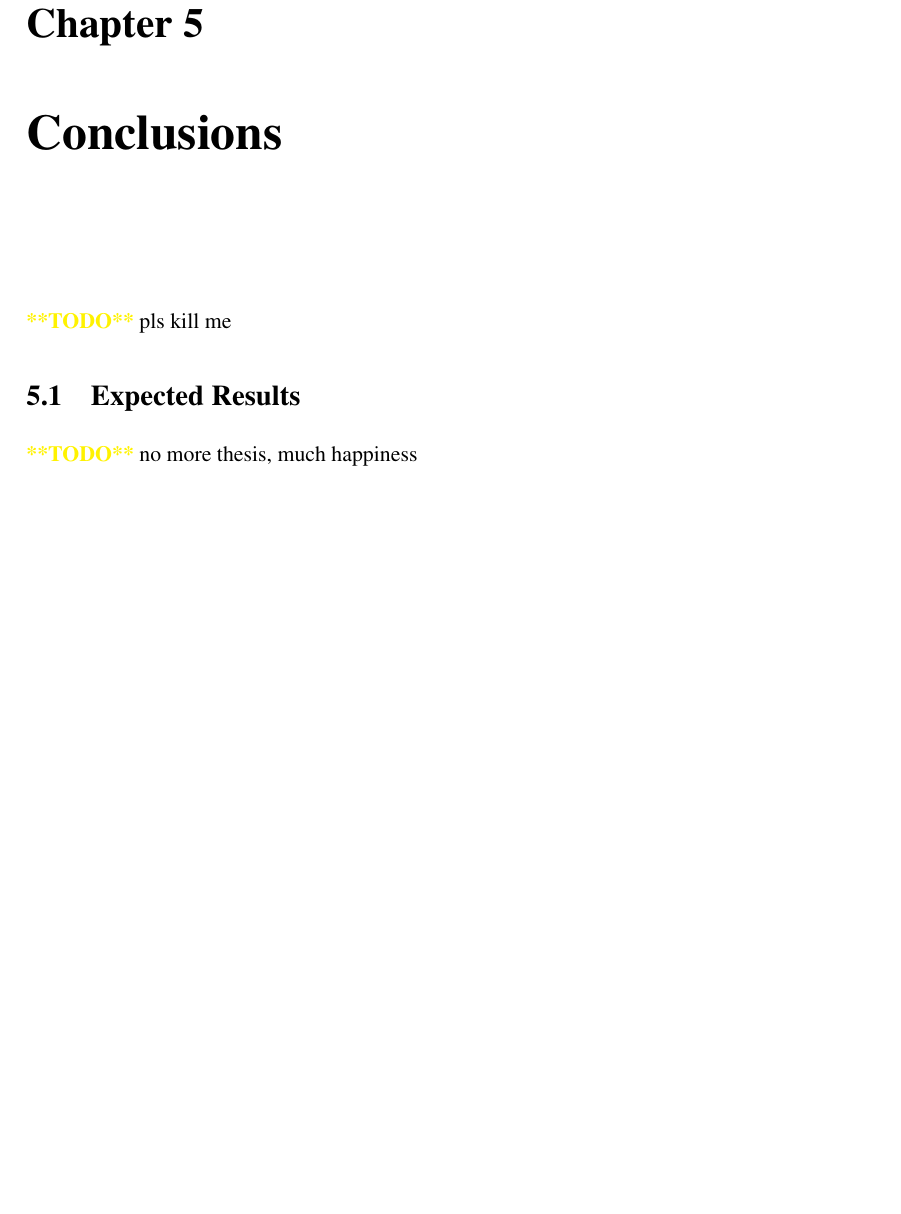
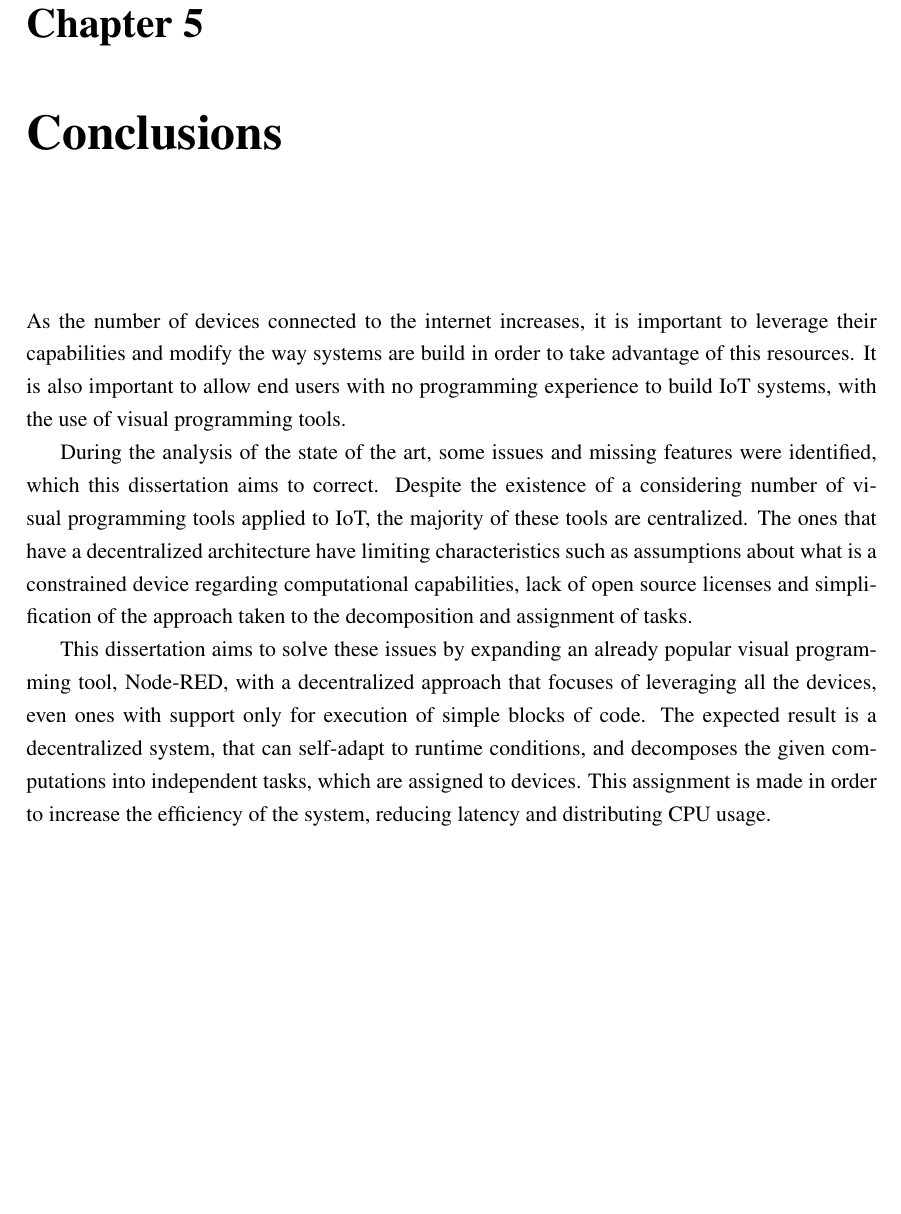
Before and after one commit to BeeMargarida/dissertation, a LaTeX thesis (thesis/thesis.tex, which reads thesis/chapter7.tex): part of page 53 of 59, cut so that both start at the same text. Compiled offline with pdfLaTeX.

Commit message:
document conclusion

```diff
--- a/thesis/chapter7.tex
+++ b/thesis/chapter7.tex
@@ -2,12 +2,10 @@
 
 \section*{}
 
-\textcolor{yellow}{\textbf{**TODO**}}
-pls kill me
+As the number of devices connected to the internet increases, it is important to leverage their capabilities and modify the way systems are build in order to take advantage of this resources. It is also important to allow end users with no programming experience to build IoT systems, with the use of visual programming tools.
+\par During the analysis of the state of the art, some issues and missing features were identified, which this dissertation aims to correct. Despite the existence of a considering number of visual programming tools applied to IoT, the majority of these tools are centralized. The ones that have a decentralized architecture have limiting characteristics such as assumptions about what is a constrained device regarding computational capabilities, lack of open source licenses and simplification of the approach taken to the decomposition and assignment of tasks.
+\par This dissertation aims to solve these issues by expanding an already popular visual programming tool, Node-RED, with a decentralized approach that focuses of leveraging all the devices, even ones with support only for execution of simple blocks of code. The expected result is a decentralized system, that can self-adapt to runtime conditions, and decomposes the given computations into independent tasks, which are assigned to devices. This assignment is made in order to increase the efficiency of the system, reducing latency and distributing CPU usage.
 
-\section{Expected Results}
-
-\textcolor{yellow}{\textbf{**TODO**}} no more thesis, much happiness
 
 %\section{Difficulties}
 
```
Also changed, not shown: thesis/thesis.pdf.
